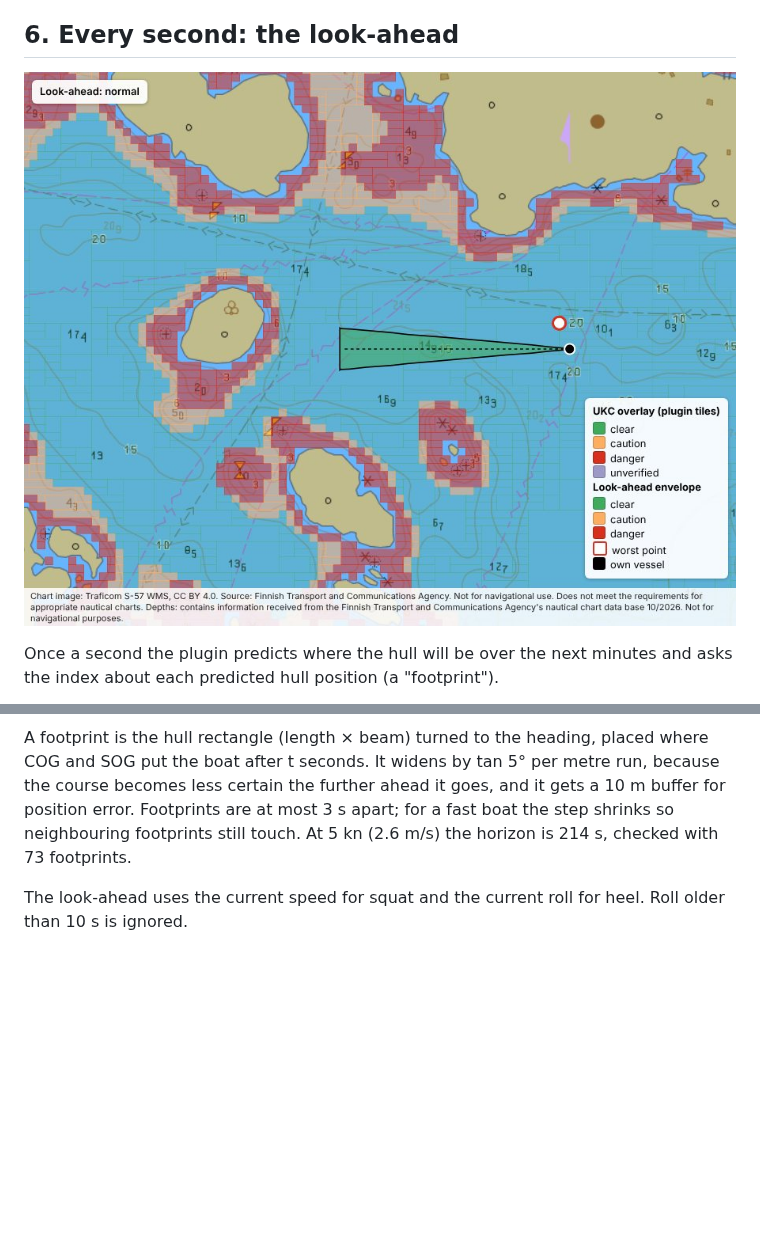
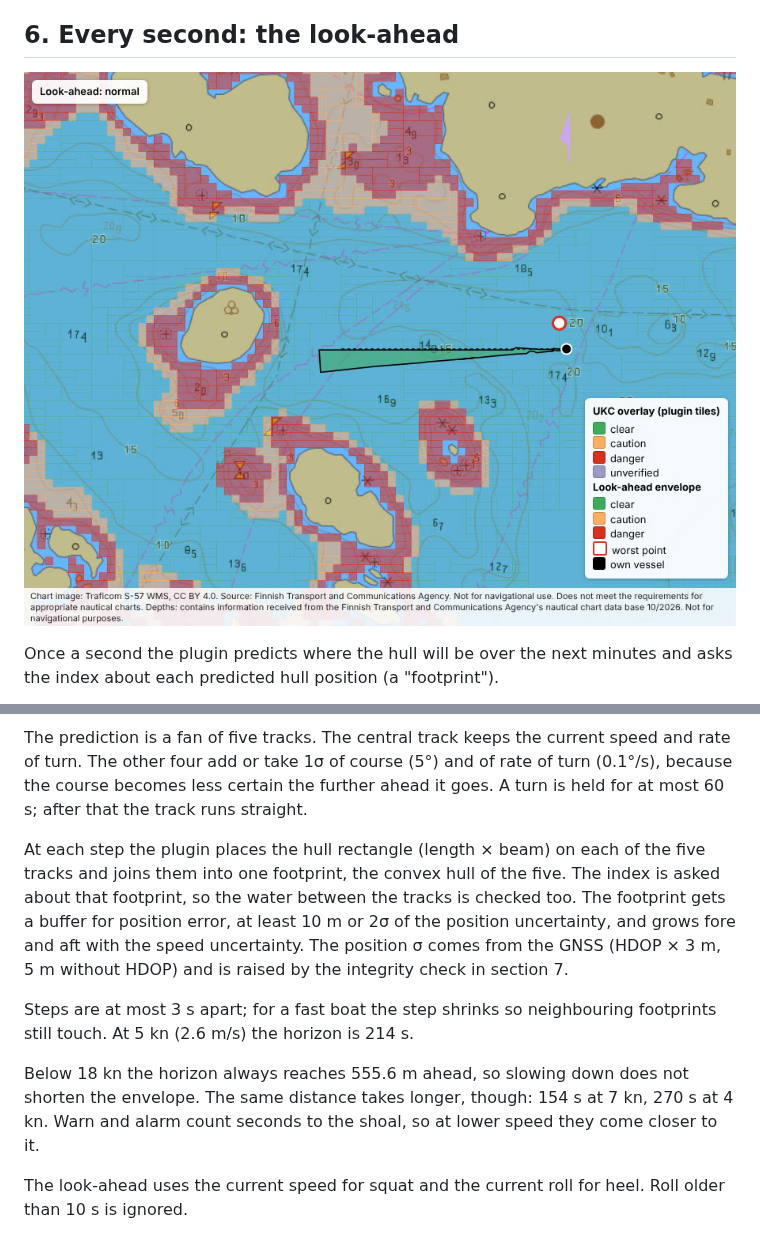
Before and after one commit to KEGustafsson/signalk-underkeel, a Markdown page: docs/HOW-IT-WORKS.md, 2 parts joined by grey strips. Drawn GitHub-style; pictures changed too: docs/images/how-it-works/lookahead-normal.jpg; blank space fills up the shorter version.

````diff
--- a/docs/HOW-IT-WORKS.md
+++ b/docs/HOW-IT-WORKS.md
@@ -216,10 +219,23 @@ flowchart TD
 ```
 
-A footprint is the hull rectangle (length × beam) turned to the heading, placed where COG and
-SOG put the boat after t seconds. It widens by tan 5° per metre run, because the course
-becomes less certain the further ahead it goes, and it gets a 10 m buffer for position error.
-Footprints are at most 3 s apart; for a fast boat the step shrinks so neighbouring footprints
-still touch. At 5 kn (2.6 m/s) the horizon is 214 s, checked with 73 footprints.
+The prediction is a fan of five tracks. The central track keeps the current speed and rate of
+turn. The other four add or take 1σ of course (5°) and of rate of turn (0.1°/s), because the
+course becomes less certain the further ahead it goes. A turn is held for at most 60 s; after
+that the track runs straight.
+
+At each step the plugin places the hull rectangle (length × beam) on each of the five tracks
+and joins them into one footprint, the convex hull of the five. The index is asked about that
+footprint, so the water between the tracks is checked too. The footprint gets a buffer for
+position error, at least 10 m or 2σ of the position uncertainty, and grows fore and aft with
+the speed uncertainty. The position σ comes from the GNSS (HDOP × 3 m, 5 m without HDOP) and
+is raised by the integrity check in section 7.
+
+Steps are at most 3 s apart; for a fast boat the step shrinks so neighbouring footprints still
+touch. At 5 kn (2.6 m/s) the horizon is 214 s.
+
+Below 18 kn the horizon always reaches 555.6 m ahead, so slowing down does not shorten the
+envelope. The same distance takes longer, though: 154 s at 7 kn, 270 s at 4 kn. Warn and alarm
+count seconds to the shoal, so at lower speed they come closer to it.
 
 The look-ahead uses the current speed for squat and the current roll for heel. Roll older than
 10 s is ignored.
````
Also changed, not shown: other parts of docs/HOW-IT-WORKS.md (+93 -21 lines), docs/images/how-it-works/lookahead-alarm.jpg, docs/images/how-it-works/lookahead-alert.jpg, docs/images/how-it-works/lookahead-warn.jpg.
